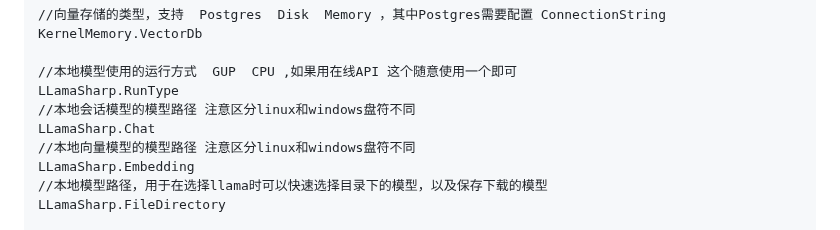
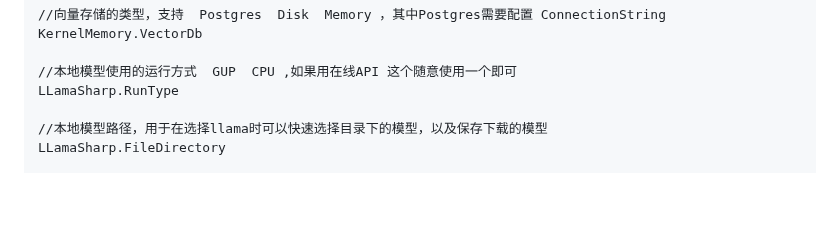
Before and after one commit to AIDotNet/AntSK, a Markdown page: README.md, the part around the change. Drawn GitHub-style; blank space fills up the shorter version.

```diff
--- a/README.md
+++ b/README.md
@@ -144,10 +144,7 @@ KernelMemory.VectorDb
 
 //本地模型使用的运行方式  GUP  CPU ,如果用在线API 这个随意使用一个即可
 LLamaSharp.RunType
-//本地会话模型的模型路径 注意区分linux和windows盘符不同
-LLamaSharp.Chat
-//本地向量模型的模型路径 注意区分linux和windows盘符不同
-LLamaSharp.Embedding
+
 //本地模型路径，用于在选择llama时可以快速选择目录下的模型，以及保存下载的模型
 LLamaSharp.FileDirectory
 
```
